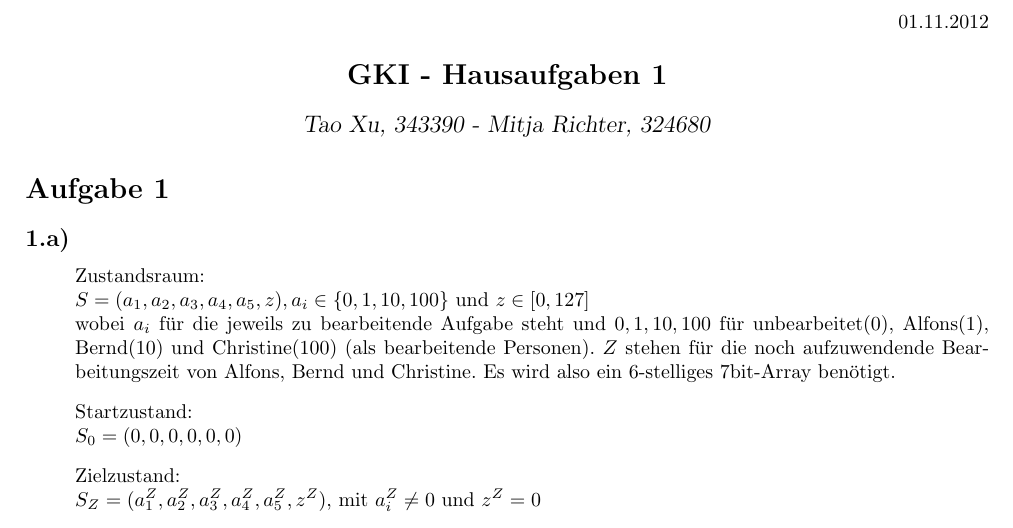
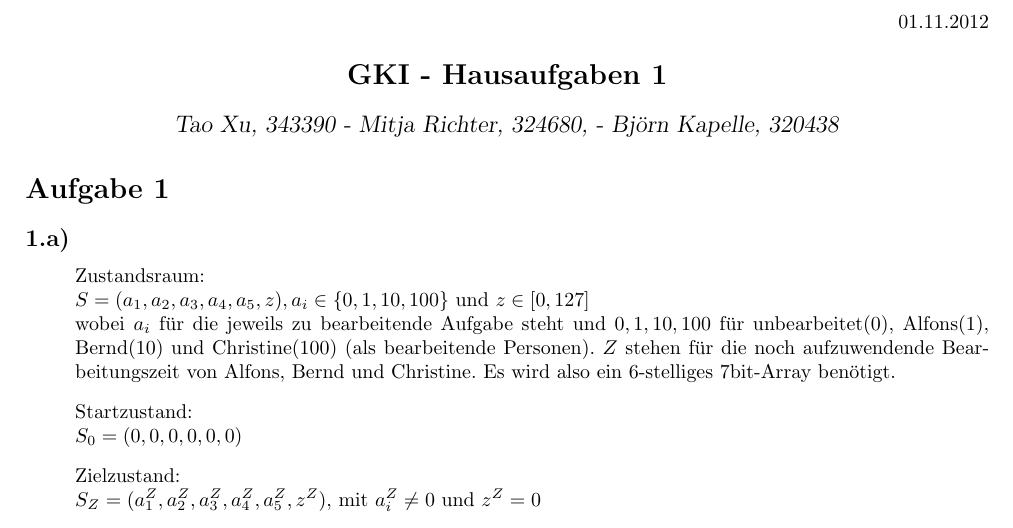
Before and after one commit to MFizz/GKITUB, a LaTeX document (GKI_HA1.tex): part of page 1 of 2, cut so that both start at the same text. Compiled offline with pdfLaTeX; a LaTeX package or settings file that is missing is left out.

Commit message:
Update GKI_HA1.tex

```diff
--- a/GKI_HA1.tex
+++ b/GKI_HA1.tex
@@ -40,7 +40,7 @@
   \end{center}
 
   \begin{center}
-        \large\textsl{Tao Xu, 343390 - Mitja Richter, 324680}\\
+        \large\textsl{Tao Xu, 343390 - Mitja Richter, 324680, - Björn Kapelle, 320438}\\
   \end{center}
 
 
```
